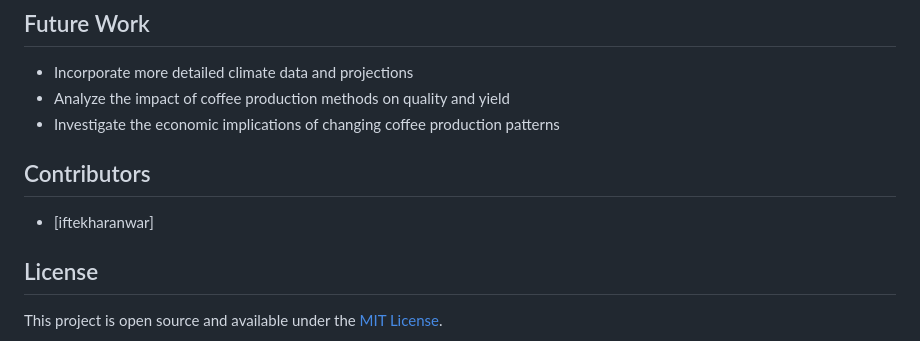
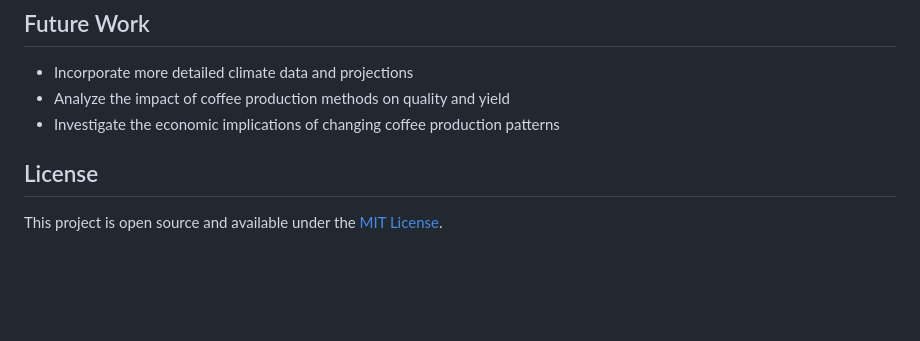
Before and after one commit to iftekharanwar/GlobalCoffeeConsumptionTrends, a Markdown page: README.md, the part around the change. Rendered like a GitHub page; blank space fills up the shorter version.

```diff
--- a/README.md
+++ b/README.md
@@ -55,8 +55,6 @@ This project aims to analyze global coffee consumption trends and investigate th
 - Analyze the impact of coffee production methods on quality and yield
 - Investigate the economic implications of changing coffee production patterns
 
-## Contributors
-- [iftekharanwar]
 
 ## License
 This project is open source and available under the [MIT License](LICENSE).
```
